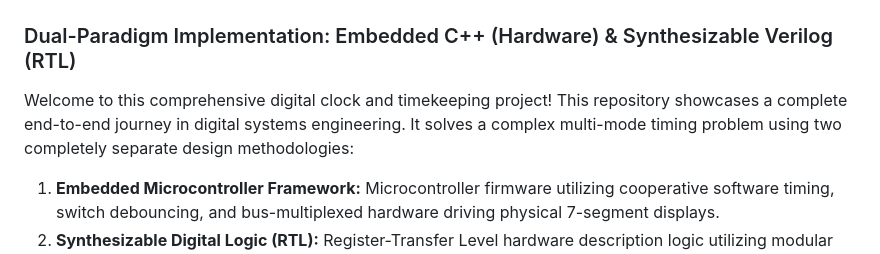
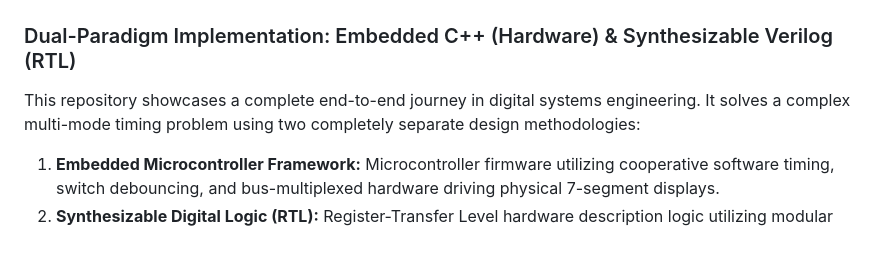
Before and after one commit to Bhavanisankar-G-S/Digital-Clock, a Markdown page: README.md, the part around the change. Rendered like a GitHub page.

```diff
--- a/README.md
+++ b/README.md
@@ -1,7 +1,7 @@
 # Unified Digital Clock, Calendar, & Timer Suite
 ### Dual-Paradigm Implementation: Embedded C++ (Hardware) & Synthesizable Verilog (RTL)
 
-Welcome to this comprehensive digital clock and timekeeping project! This repository showcases a complete end-to-end journey in digital systems engineering. It solves a complex multi-mode timing problem using two completely separate design methodologies:
+This repository showcases a complete end-to-end journey in digital systems engineering. It solves a complex multi-mode timing problem using two completely separate design methodologies:
 
 1. **Embedded Microcontroller Framework:** Microcontroller firmware utilizing cooperative software timing, switch debouncing, and bus-multiplexed hardware driving physical 7-segment displays.
 2. **Synthesizable Digital Logic (RTL):** Register-Transfer Level hardware description logic utilizing modular counters, custom clock dividers, and explicit Finite State Machines (FSM) to build a standalone silicon-ready time tracking chip.
```
